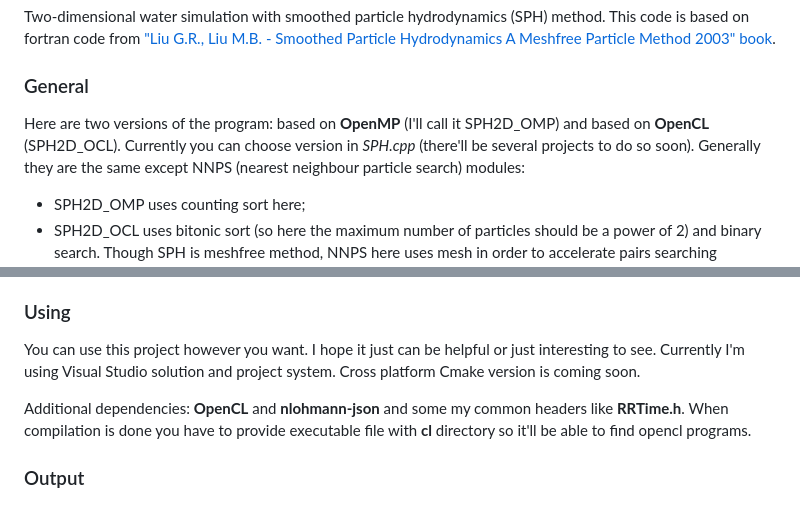
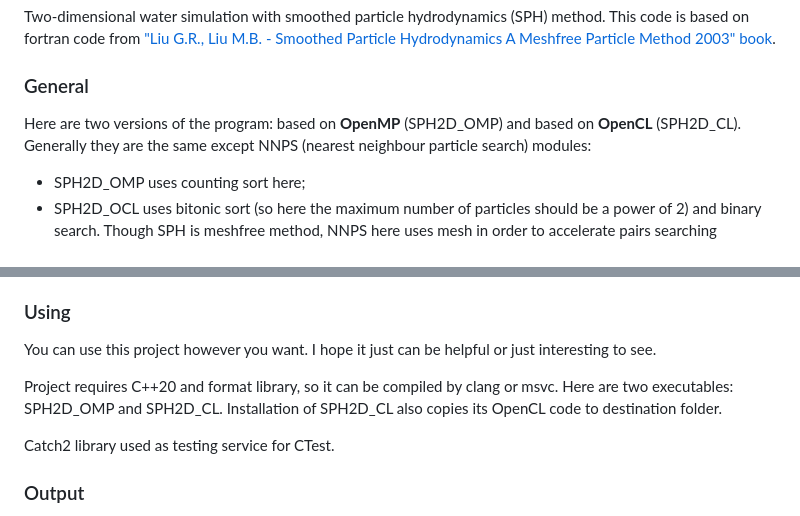
Before and after one commit to RackotRR/SPH2D, a Markdown page: README.md, 2 parts joined by grey strips. Drawn GitHub-style.

```diff
--- a/README.md
+++ b/README.md
@@ -6,7 +6,7 @@ Implementation for 2D SPH simulation of water
 Two-dimensional water simulation with smoothed particle hydrodynamics (SPH) method. This code is based on fortran code from ["Liu G.R., Liu M.B. - Smoothed Particle Hydrodynamics A Meshfree Particle Method 2003" book](https://www.worldscientific.com/worldscibooks/10.1142/5340).
 
 ### General
-Here are two versions of the program: based on **OpenMP** (I'll call it SPH2D_OMP) and based on **OpenCL** (SPH2D_OCL). Currently you can choose version in *SPH.cpp* (there'll be several projects to do so soon).
+Here are two versions of the program: based on **OpenMP** (SPH2D_OMP) and based on **OpenCL** (SPH2D_CL).
 Generally they are the same except NNPS (nearest neighbour particle search) modules:
 - SPH2D_OMP uses counting sort here;
 - SPH2D_OCL uses bitonic sort (so here the maximum number of particles should be a power of 2) and binary search.
@@ -20,10 +20,11 @@ All the input is in `Input.cpp` and `Params.h` files. I'm going to add option to
 
 ### Using
 You can use this project however you want. I hope it just can be helpful or just interesting to see.
-Currently I'm using Visual Studio solution and project system. Cross platform Cmake version is coming soon.
 
-Additional dependencies: **OpenCL** and **nlohmann-json** and some my common headers like **RRTime.h**.
-When compilation is done you have to provide executable file with **cl** directory so it'll be able to find opencl programs.
+Project requires C++20 and format library, so it can be compiled by clang or msvc.
+Here are two executables: SPH2D_OMP and SPH2D_CL. Installation of SPH2D_CL also copies its OpenCL code to destination folder.
+
+Catch2 library used as testing service for CTest.
 
 ### Output
 - If something goes wrong, there's log. It contains all experiment params, device info and experiment flow.
```
